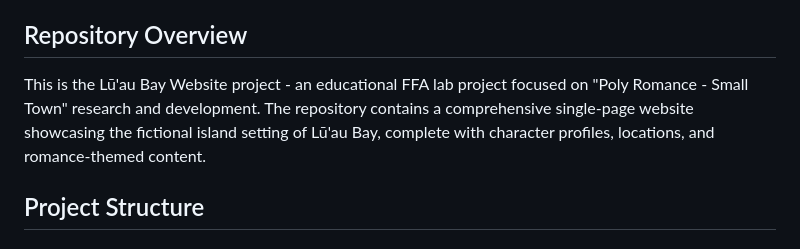
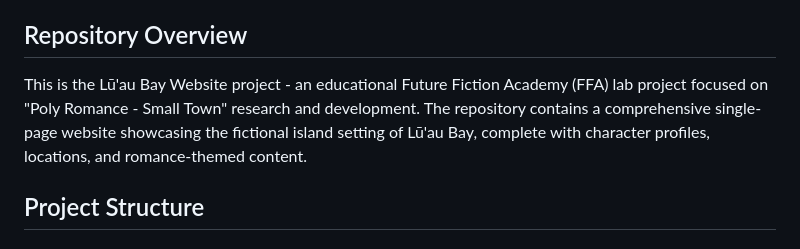
Before and after one commit to blossomz37/luau-bay-website, a Markdown page: CLAUDE.md, the part around the change. GitHub-like rendering.

```diff
--- a/CLAUDE.md
+++ b/CLAUDE.md
@@ -4,7 +4,7 @@ This file provides guidance to Claude Code (claude.ai/code) when working with co
 
 ## Repository Overview
 
-This is the Lū'au Bay Website project - an educational FFA lab project focused on "Poly Romance - Small Town" research and development. The repository contains a comprehensive single-page website showcasing the fictional island setting of Lū'au Bay, complete with character profiles, locations, and romance-themed content.
+This is the Lū'au Bay Website project - an educational Future Fiction Academy (FFA) lab project focused on "Poly Romance - Small Town" research and development. The repository contains a comprehensive single-page website showcasing the fictional island setting of Lū'au Bay, complete with character profiles, locations, and romance-themed content.
 
 ## Project Structure
 
```
Also changed, not shown: README.md (+15 -7 lines).
